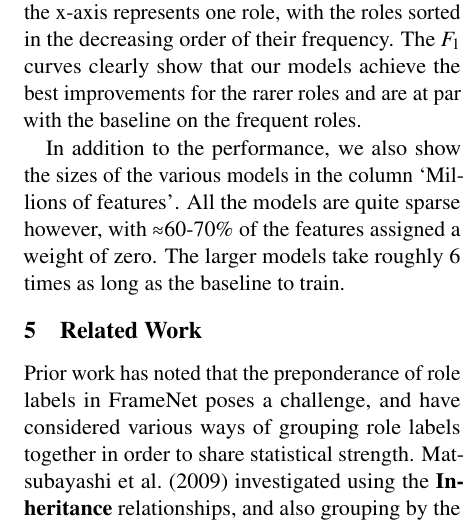
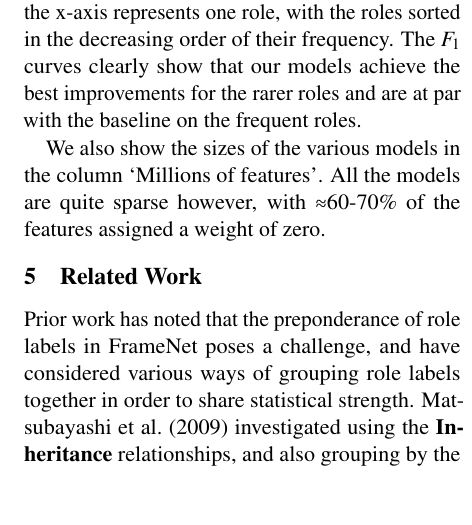
Before and after one commit to meghana-kshirsagar/acl2015, a LaTeX paper (argid.tex): part of one column of page 8 of 10, cut so that both start at the same text, the shorter picture padded with empty space. Compiled offline with pdfLaTeX.

Commit message:
shortening text

```diff
--- a/argid.tex
+++ b/argid.tex
@@ -1036,10 +1036,11 @@ In both plots, each point on the x-axis represents one role, with the roles sort
 The $F_1$ curves clearly show that our models achieve the best improvements for the rarer roles and are at par with the baseline on the frequent roles.
 
 \mk{Analyze the sparsity of the models? Which features have highest importance?}
-In addition to the performance, we also show the sizes of the various models in the column `Millions of features'.
+%In addition to the performance,
+We also show the sizes of the various models in the column `Millions of features'.
 All the models are quite sparse however,
 with $\approx$60-70\% of the features assigned a weight of zero.
-The larger models take roughly 6 times as long as the baseline to train.
+%The larger models take roughly 6 times as long as the baseline to train.
 
 
 \section{Related Work}
```
